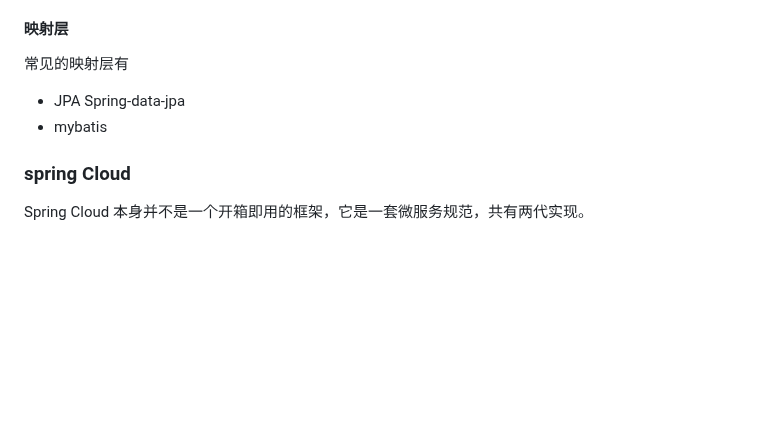
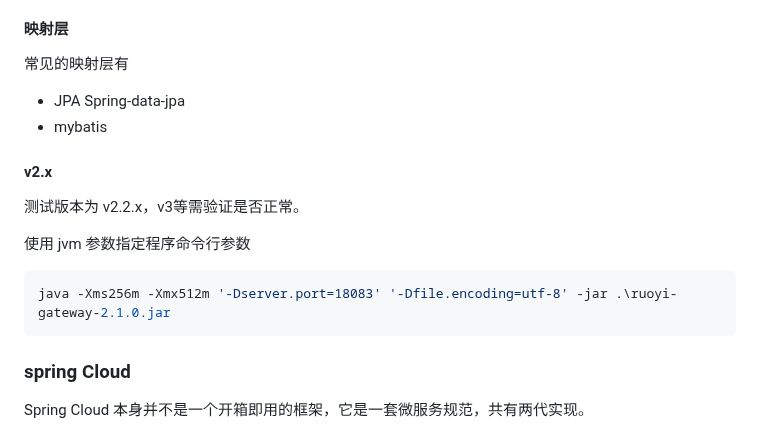
Before and after one commit to conero/lang, a Markdown page: src/jvm/spring.md, the part around the change. Drawn GitHub-style; blank space fills up the shorter version.

Commit message:
java 等知识完善

````diff
--- a/src/jvm/spring.md
+++ b/src/jvm/spring.md
@@ -102,6 +102,22 @@ graph TD
 
 
 
+#### v2.x
+
+测试版本为 v2.2.x，v3等需验证是否正常。
+
+
+
+使用 jvm 参数指定程序命令行参数
+
+```shell
+java -Xms256m -Xmx512m '-Dserver.port=18083' '-Dfile.encoding=utf-8' -jar .\ruoyi-gateway-2.1.0.jar
+```
+
+
+
+
+
 ### spring Cloud
 
 Spring Cloud 本身并不是一个开箱即用的框架，它是一套微服务规范，共有两代实现。
````
